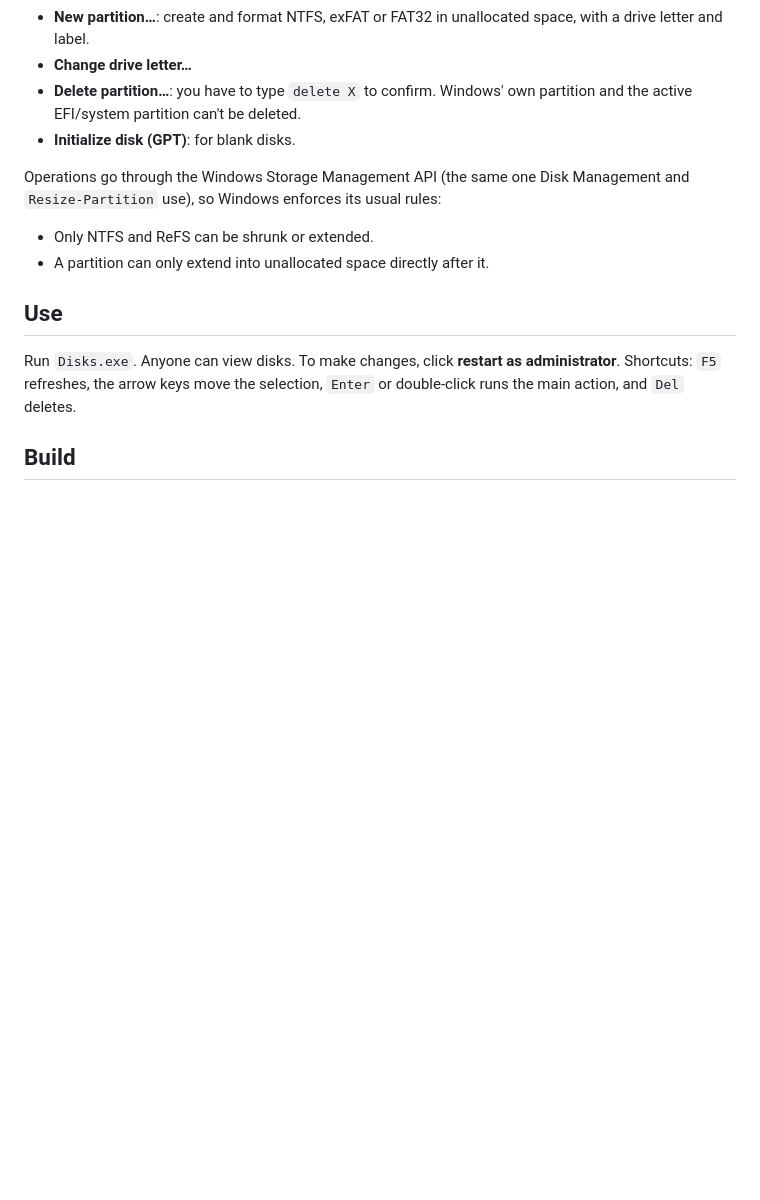
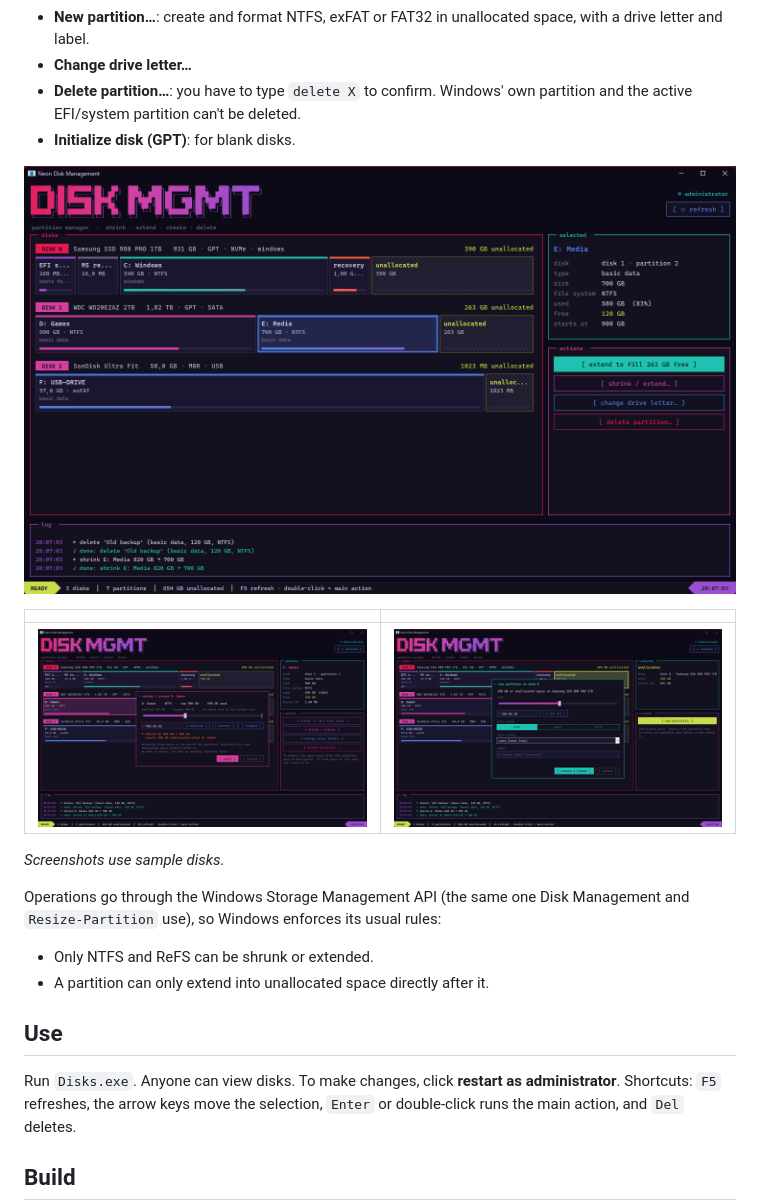
Before and after one commit to S3ntnt47/neon-disk-management, a Markdown page: README.md, the part around the change. Rendered like a GitHub page; pictures changed too: packaging/screenshots/store/store-1-main.png (added), packaging/screenshots/store/store-3-shrink.png (added), packaging/screenshots/store/store-4-create.png (added); blank space fills up the shorter version.

Commit message:
Add Store screenshots (sample disks) and show them in the README

```diff
--- a/README.md
+++ b/README.md
@@ -8,6 +8,14 @@ A simple neon partition manager for Windows, in the same style as Undelete.
 - **Change drive letter…**
 - **Delete partition…**: you have to type `delete X` to confirm. Windows' own partition and the active EFI/system partition can't be deleted.
 - **Initialize disk (GPT)**: for blank disks.
+
+![Main window](packaging/screenshots/store/store-1-main.png)
+
+| | |
+|---|---|
+| ![Shrink / extend](packaging/screenshots/store/store-3-shrink.png) | ![New partition](packaging/screenshots/store/store-4-create.png) |
+
+*Screenshots use sample disks.*
 
 Operations go through the Windows Storage Management API (the same one Disk Management and `Resize-Partition` use), so Windows enforces its usual rules:
 - Only NTFS and ReFS can be shrunk or extended.
```
Also changed, not shown: packaging/STORE-LISTING.md (+8 -5 lines), packaging/screenshots/store/store-2-unallocated.png (added), packaging/screenshots/store/store-5-delete.png (added).
